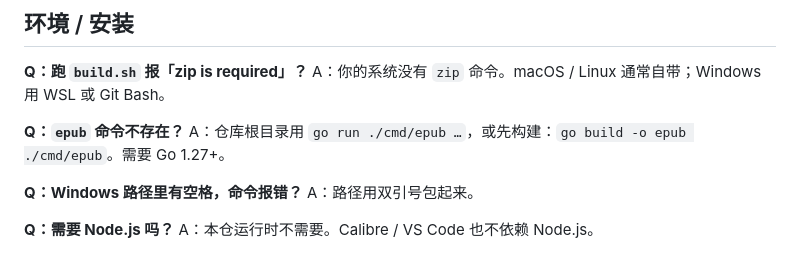
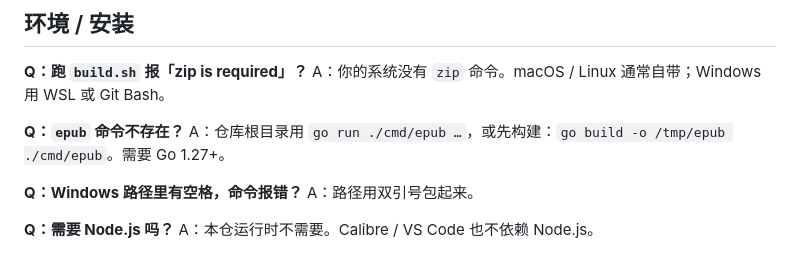
Before and after one commit to liyafly/epub-handbook, a Markdown page: docs/learn/07-faq.md, the part around the change. Rendered like a GitHub page.

```diff
--- a/docs/learn/07-faq.md
+++ b/docs/learn/07-faq.md
@@ -6,7 +6,7 @@
 A：你的系统没有 `zip` 命令。macOS / Linux 通常自带；Windows 用 WSL 或 Git Bash。
 
 **Q：`epub` 命令不存在？**
-A：仓库根目录用 `go run ./cmd/epub …`，或先构建：`go build -o epub ./cmd/epub`。需要 Go 1.27+。
+A：仓库根目录用 `go run ./cmd/epub …`，或先构建：`go build -o /tmp/epub ./cmd/epub`。需要 Go 1.27+。
 
 **Q：Windows 路径里有空格，命令报错？**
 A：路径用双引号包起来。
```
Also changed, not shown: README.md (+1 -1 lines), work/review-20260929/RESULTS.md (added, +100 -0 lines).
